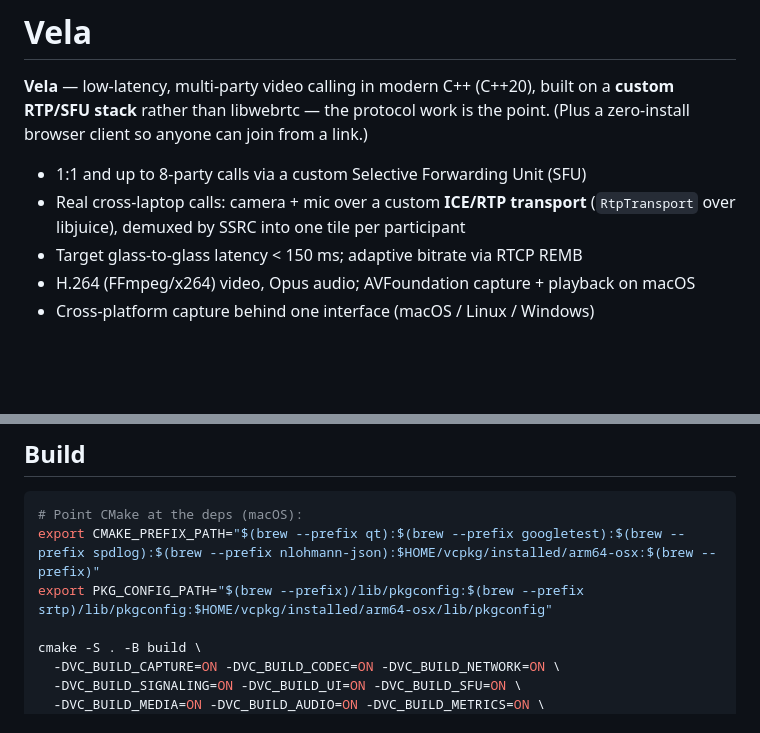
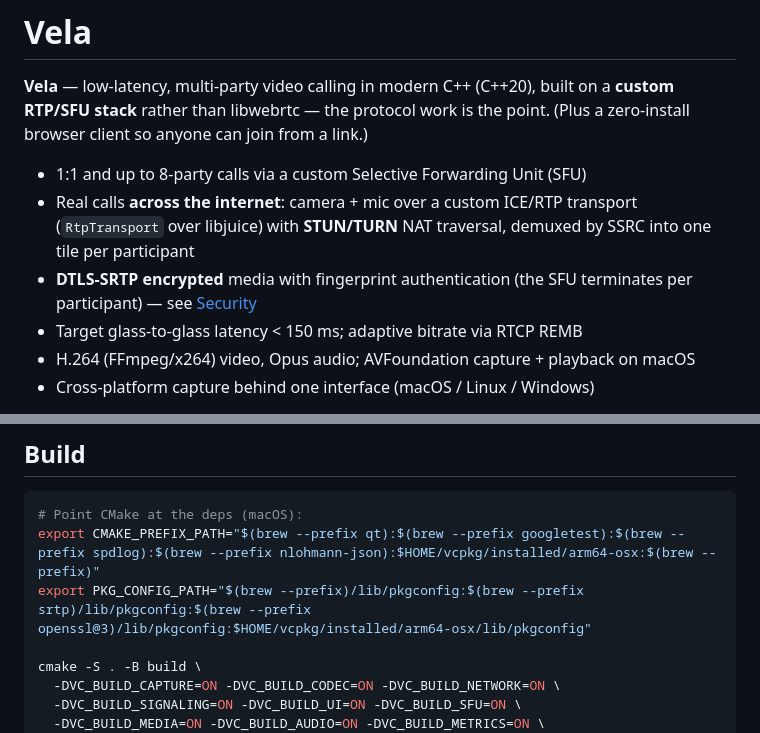
Before and after one commit to MarmikKaila/Vela_Video_Calling_Application, a Markdown page: README.md, 2 parts joined by grey strips. Rendered like a GitHub page; blank space fills up the shorter version.

````diff
--- a/README.md
+++ b/README.md
@@ -7,8 +7,11 @@ a **custom RTP/SFU stack** rather than libwebrtc — the protocol work is the po
 (Plus a zero-install browser client so anyone can join from a link.)
 
 - 1:1 and up to 8-party calls via a custom Selective Forwarding Unit (SFU)
-- Real cross-laptop calls: camera + mic over a custom **ICE/RTP transport**
-  (`RtpTransport` over libjuice), demuxed by SSRC into one tile per participant
+- Real calls **across the internet**: camera + mic over a custom ICE/RTP
+  transport (`RtpTransport` over libjuice) with **STUN/TURN** NAT traversal,
+  demuxed by SSRC into one tile per participant
+- **DTLS-SRTP encrypted** media with fingerprint authentication (the SFU
+  terminates per participant) — see [Security](#security)
 - Target glass-to-glass latency &lt; 150 ms; adaptive bitrate via RTCP REMB
 - H.264 (FFmpeg/x264) video, Opus audio; AVFoundation capture + playback on macOS
 - Cross-platform capture behind one interface (macOS / Linux / Windows)
@@ -111,7 +114,7 @@ git clone https://github.com/microsoft/vcpkg ~/vcpkg && ~/vcpkg/bootstrap-vcpkg.
 ```sh
 # Point CMake at the deps (macOS):
 export CMAKE_PREFIX_PATH="$(brew --prefix qt):$(brew --prefix googletest):$(brew --prefix spdlog):$(brew --prefix nlohmann-json):$HOME/vcpkg/installed/arm64-osx:$(brew --prefix)"
-export PKG_CONFIG_PATH="$(brew --prefix)/lib/pkgconfig:$(brew --prefix srtp)/lib/pkgconfig:$HOME/vcpkg/installed/arm64-osx/lib/pkgconfig"
+export PKG_CONFIG_PATH="$(brew --prefix)/lib/pkgconfig:$(brew --prefix srtp)/lib/pkgconfig:$(brew --prefix openssl@3)/lib/pkgconfig:$HOME/vcpkg/installed/arm64-osx/lib/pkgconfig"
 
 cmake -S . -B build \
   -DVC_BUILD_CAPTURE=ON -DVC_BUILD_CODEC=ON -DVC_BUILD_NETWORK=ON \
````
Also changed, not shown: other parts of README.md (+40 -13 lines), docs/ARCHITECTURE.md (+22 -7 lines).
